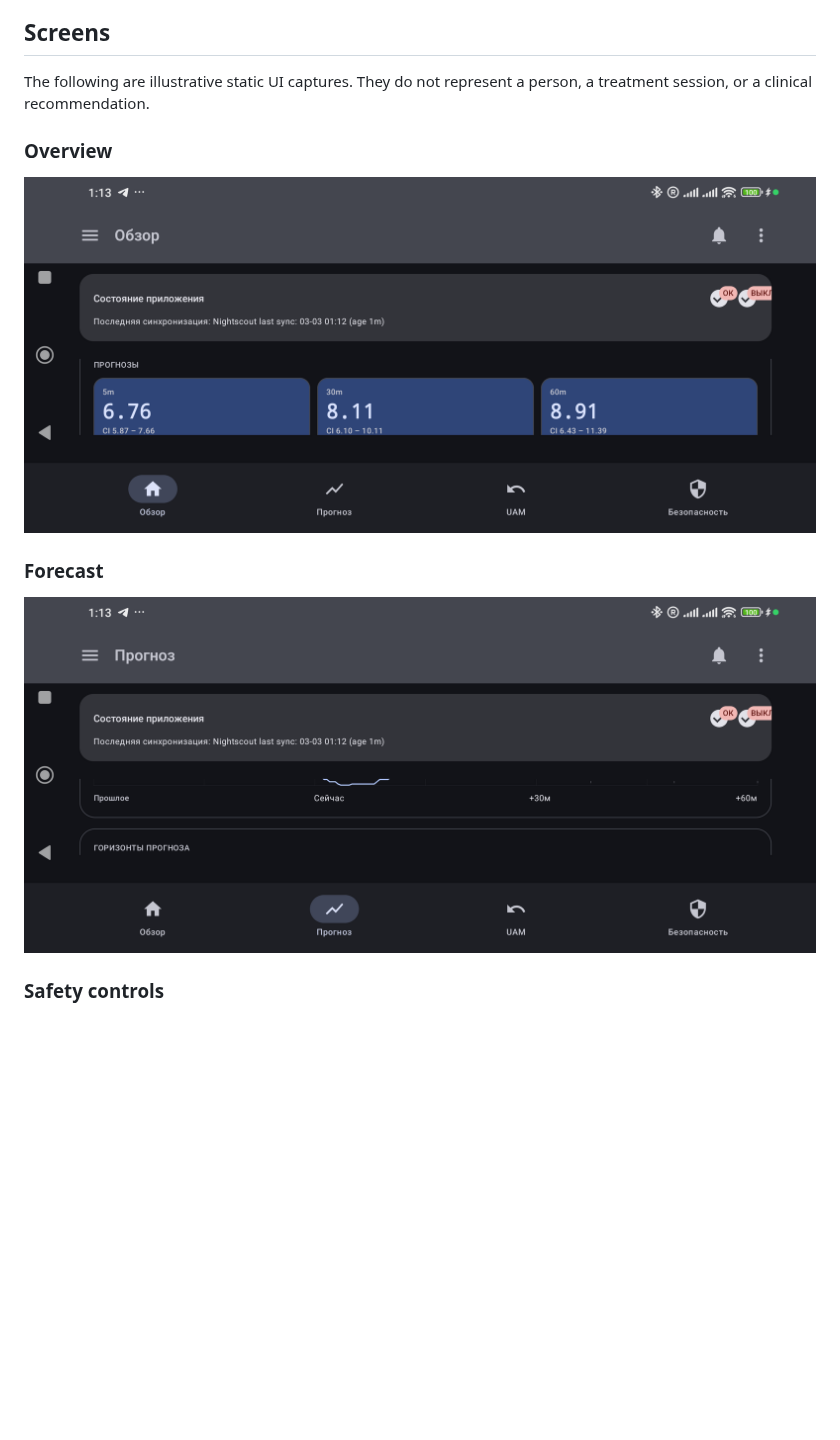
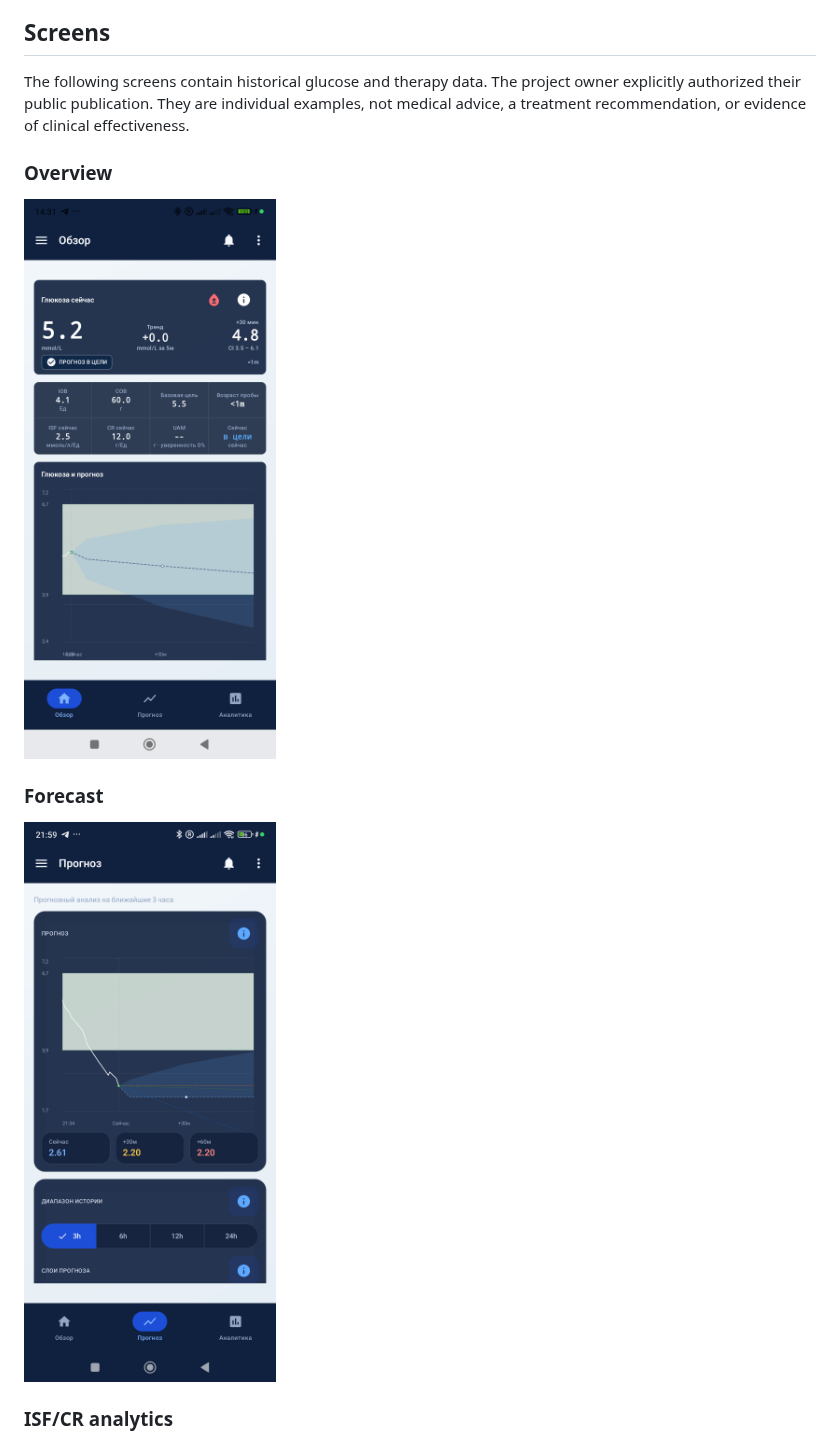
Before and after one commit to siriushex/toolsaaps, a Markdown page: README.md, the part around one of its changes. Rendered like a GitHub page; pictures changed too: docs/media/forecast-demo.png (deleted), docs/media/forecast-personal-data.png (added), docs/media/overview-demo.png (deleted); blank space fills up the shorter version.

Commit message:
docs: publish full product screens (#2)
Co-authored-by: siriushex <siriushex@users.noreply.github.com>

```diff
--- a/README.md
+++ b/README.md
@@ -6,15 +6,15 @@ A research companion for [AndroidAPS](https://androidaps.readthedocs.io/) (AAPS)
 
 ## Screens
 
-The following are illustrative static UI captures. They do not represent a person, a treatment session, or a clinical recommendation.
+The following screens contain historical glucose and therapy data. The project owner explicitly authorized their public publication. They are individual examples, not medical advice, a treatment recommendation, or evidence of clinical effectiveness.
 
 ### Overview
 
-![Illustrative overview screen](docs/media/overview-demo.png)
+![Overview screen with historical glucose and therapy data](docs/media/overview-personal-data.png)
 
 ### Forecast
 
-![Illustrative forecast screen](docs/media/forecast-demo.png)
+![Forecast screen with historical glucose and therapy data](docs/media/forecast-personal-data.png)
 
-### Safety controls
+### ISF/CR analytics
 
```
Also changed, not shown: other parts of README.md (+1 -1 lines), docs/media/analytics-personal-data.png (added), docs/media/safety-demo.png (deleted).
